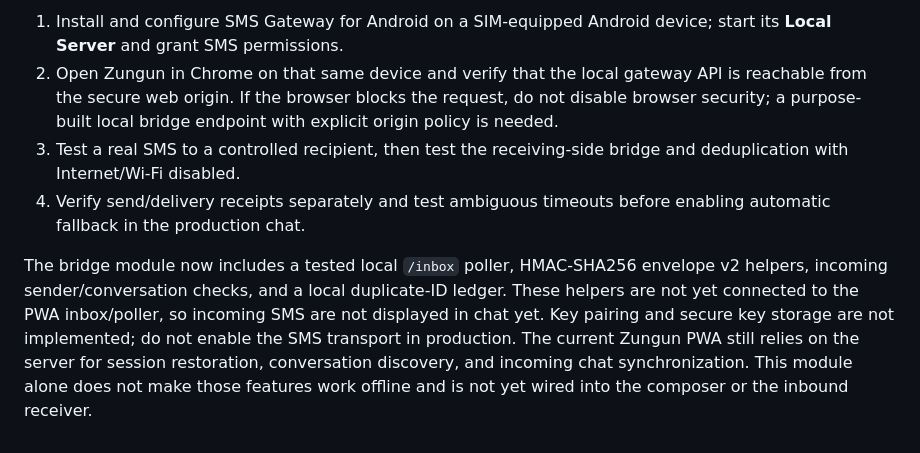
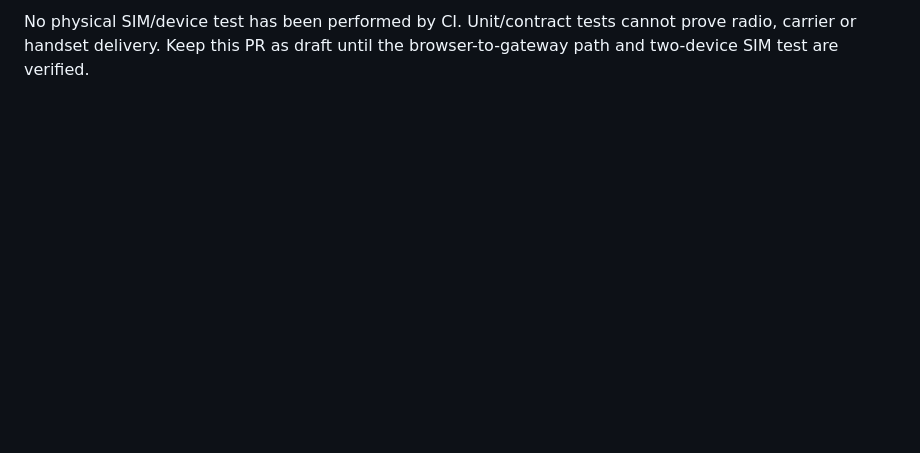
Before and after one commit to simondalmasso/Zungun, a Markdown page: docs/guides/webapp-sms-bridge.md, the part around one of its changes. GitHub-like rendering; blank space fills up the shorter version.

```diff
--- a/docs/guides/webapp-sms-bridge.md
+++ b/docs/guides/webapp-sms-bridge.md
@@ -27,7 +41,2 @@ The MAC covers the exact first five fields and uses a per-peer 256-bit random ke
 
-1. Install and configure SMS Gateway for Android on a SIM-equipped Android device; start its **Local Server** and grant SMS permissions.
-2. Open Zungun in Chrome on that same device and verify that the local gateway API is reachable from the secure web origin. If the browser blocks the request, do not disable browser security; a purpose-built local bridge endpoint with explicit origin policy is needed.
-3. Test a real SMS to a controlled recipient, then test the receiving-side bridge and deduplication with Internet/Wi-Fi disabled.
-4. Verify send/delivery receipts separately and test ambiguous timeouts before enabling automatic fallback in the production chat.
-
-The bridge module now includes a tested local `/inbox` poller, HMAC-SHA256 envelope v2 helpers, incoming sender/conversation checks, and a local duplicate-ID ledger. These helpers are not yet connected to the PWA inbox/poller, so incoming SMS are not displayed in chat yet. Key pairing and secure key storage are not implemented; do not enable the SMS transport in production. The current Zungun PWA still relies on the server for session restoration, conversation discovery, and incoming chat synchronization. This module alone does not make those features work offline and is not yet wired into the composer or the inbound receiver.
+No physical SIM/device test has been performed by CI. Unit/contract tests cannot prove radio, carrier or handset delivery. Keep this PR as draft until the browser-to-gateway path and two-device SIM test are verified.
```
Also changed, not shown: other parts of docs/guides/webapp-sms-bridge.md (+28 -14 lines).
